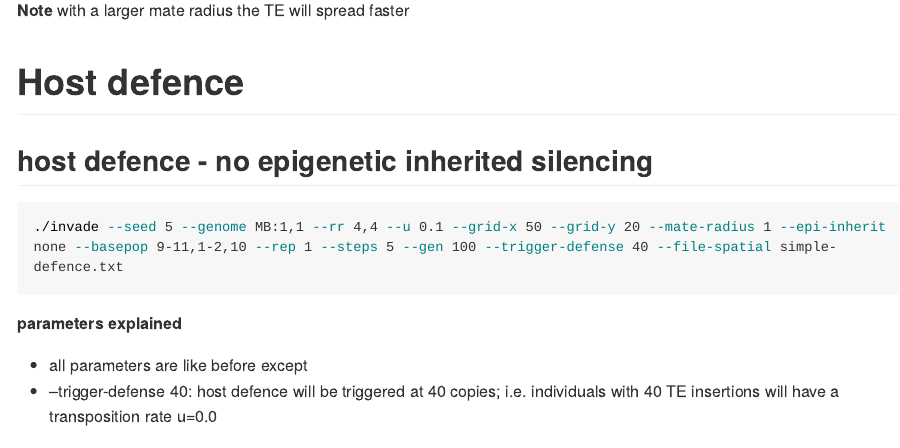
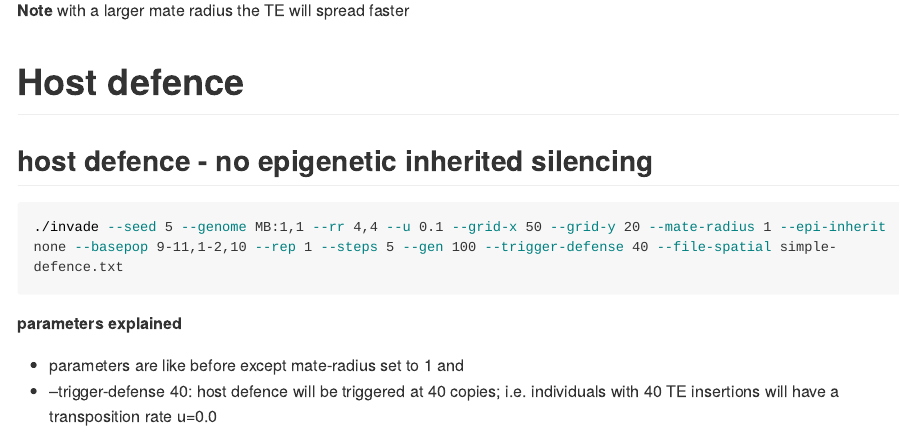
Before and after one commit to RobertKofler/invadego, an R Markdown document (doc/simple.Rmd): the page in a window 1100 px wide, from 1640 px down. Rendered offline with R 4.5, knitr and Pandoc, with nearby package versions; some code elsewhere in the file could not run offline; long lines of code are wrapped.

Commit message:
mate radius 2 ro

````diff
--- a/doc/simple.Rmd
+++ b/doc/simple.Rmd
@@ -122,7 +122,7 @@ plot(pse)
 
 **parameters explained**
 
-* all parameters are like before except
+* parameters are like before except mate-radius set to 1 and
 * --trigger-defense 40: host defence will be triggered at 40 copies; i.e. individuals with 40 TE insertions will have a transposition rate u=0.0
 
 ```{r echo=FALSE}
````
